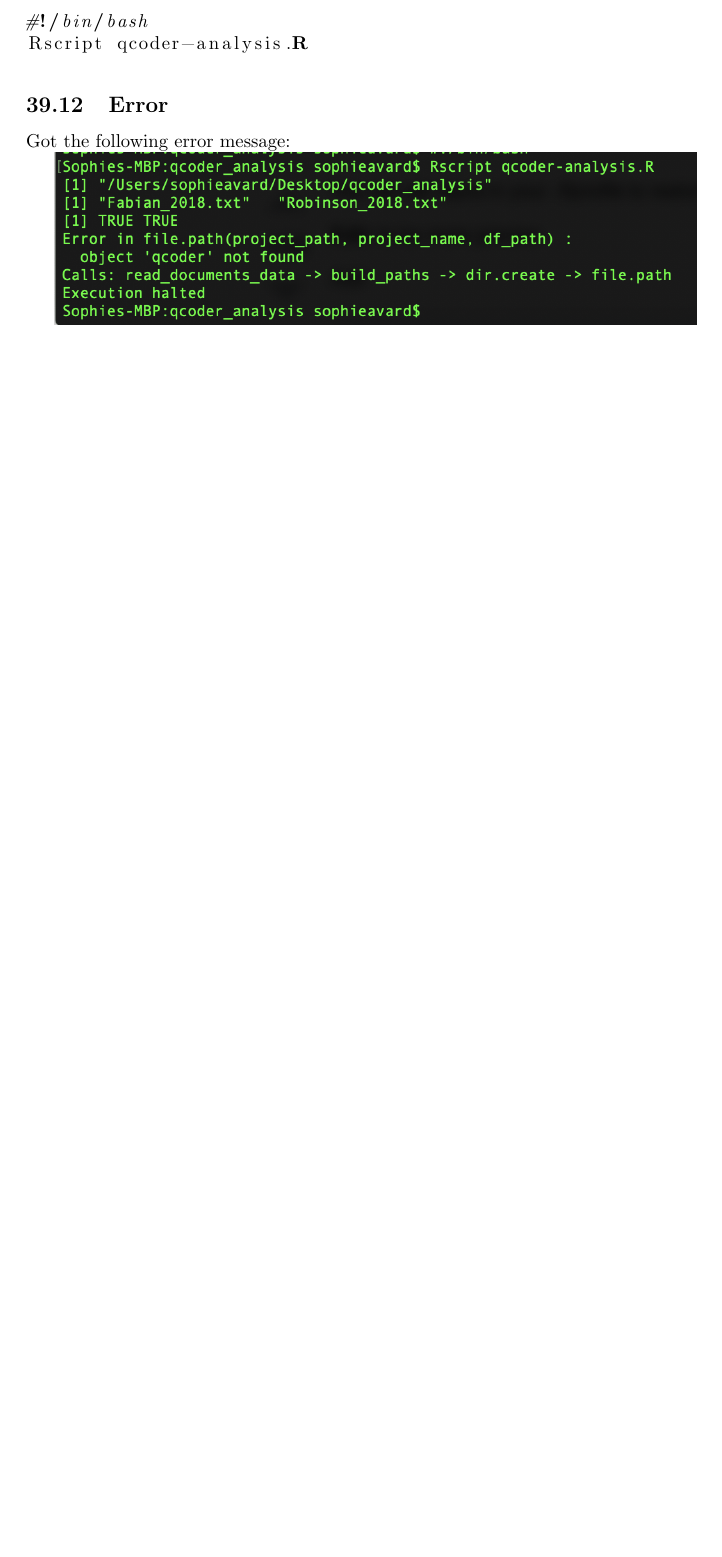
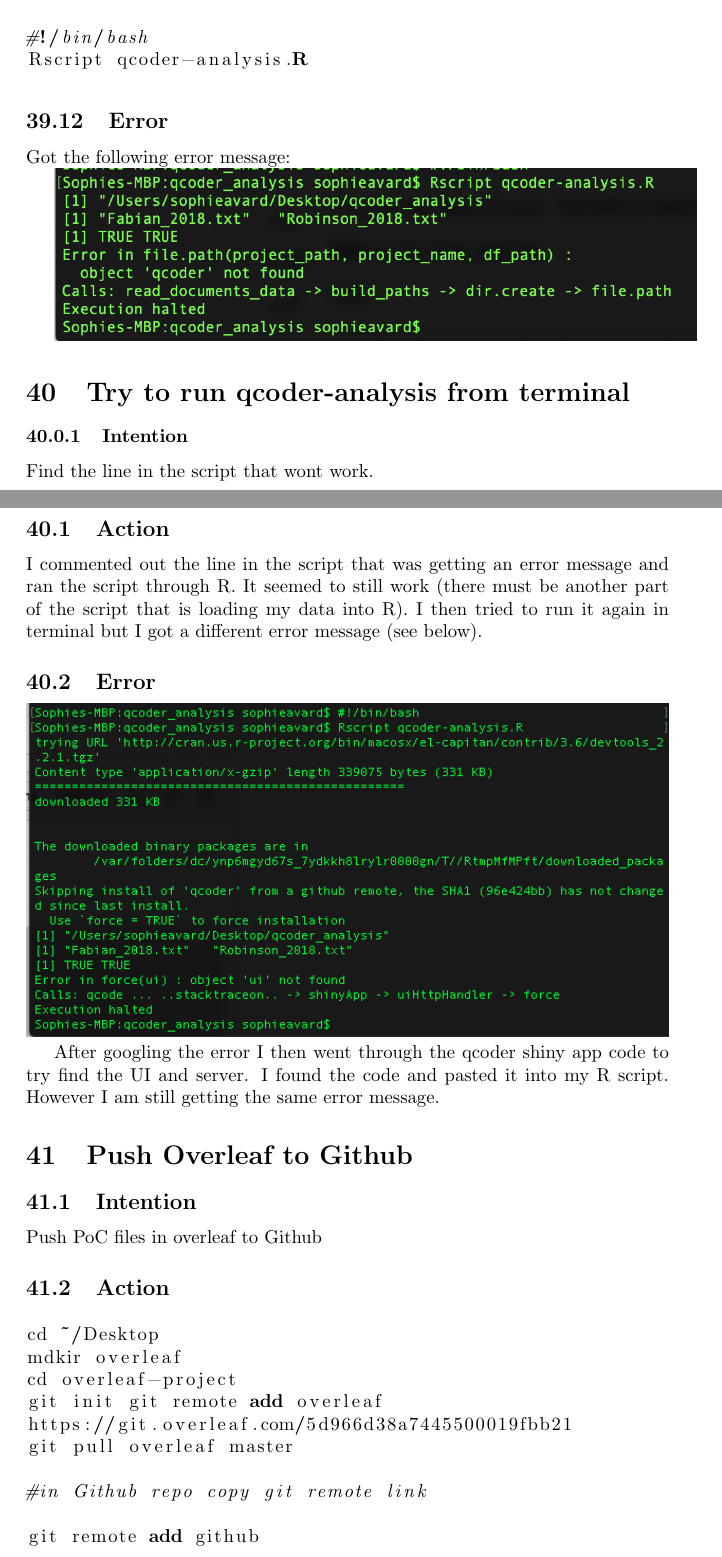
Before and after one commit to MQ-FOAR705/Learning-Journal-Week-9-13, a LaTeX document (main.tex): part of page 31 of 31 before the commit and two parts of pages 31 and 32 of 33 after it, the two joined at a grey line, cut so that both start at the same text, the shorter picture padded with empty space. Compiled offline with pdfLaTeX.

Commit message:
Commit to Github
Learnt how to commit my PoC work to Github via terminal commands

```diff
--- a/main.tex
+++ b/main.tex
@@ -803,4 +803,34 @@ Got the following error message:
 
 \includegraphics[width=\textwidth]{qcoder-terminal-error.png}
 
+\section{Try to run qcoder-analysis from terminal}
 
+\subsubsection{Intention}
+Find the line in the script that wont work.
+
+\subsection{Action}
+I commented out the line in the script that was getting an error message and ran the script through R. It seemed to still work (there must be another part of the script that is loading my data into R). I then tried to run it again in terminal but I got a different error message (see below).
+
+\subsection{Error}
+\includegraphics[width=\textwidth]{ui.png}
+
+After googling the error I then went through the qcoder shiny app code to try find the UI and server. I found the code and pasted it into my R script. However I am still getting the same error message.
+
+\section{Push Overleaf to Github}
+
+\subsection{Intention}
+Push PoC files in overleaf to Github
+
+\subsection{Action}
+\begin{lstlisting}[language=R]
+cd ~/Desktop
+mdkir overleaf
+cd overleaf-project
+git init git remote add overleaf
+https://git.overleaf.com/5d966d38a7445500019fbb21
+git pull overleaf master
+
+#in Github repo copy git remote link
+
+git remote add github
+https://github.com/MQ-FOAR705/Sophie-Avard-Proof-of-Concept.git
```
Also changed, not shown: Syntax.tex (+4 -0 lines), ui.png (added), main.tex (20 more changed lines).
